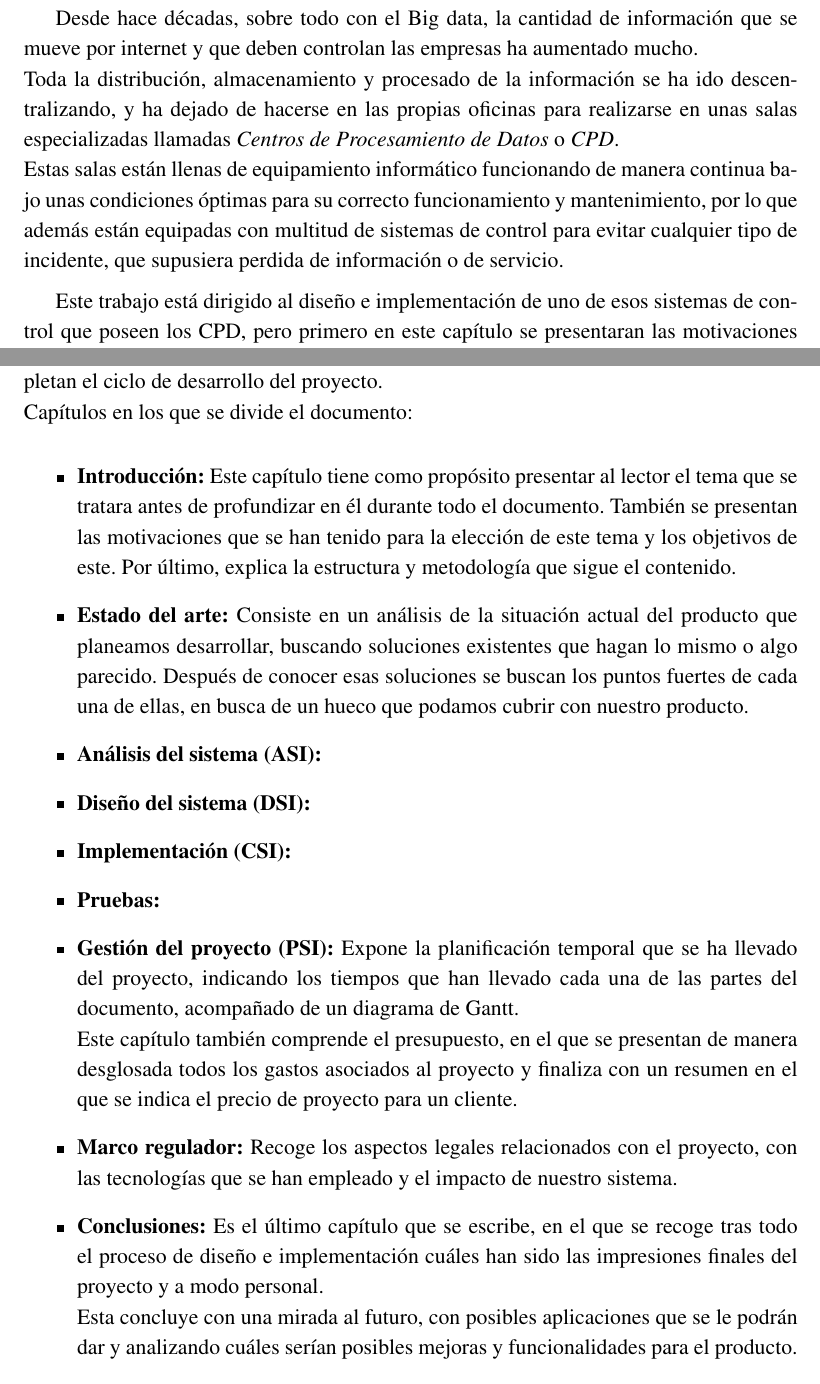
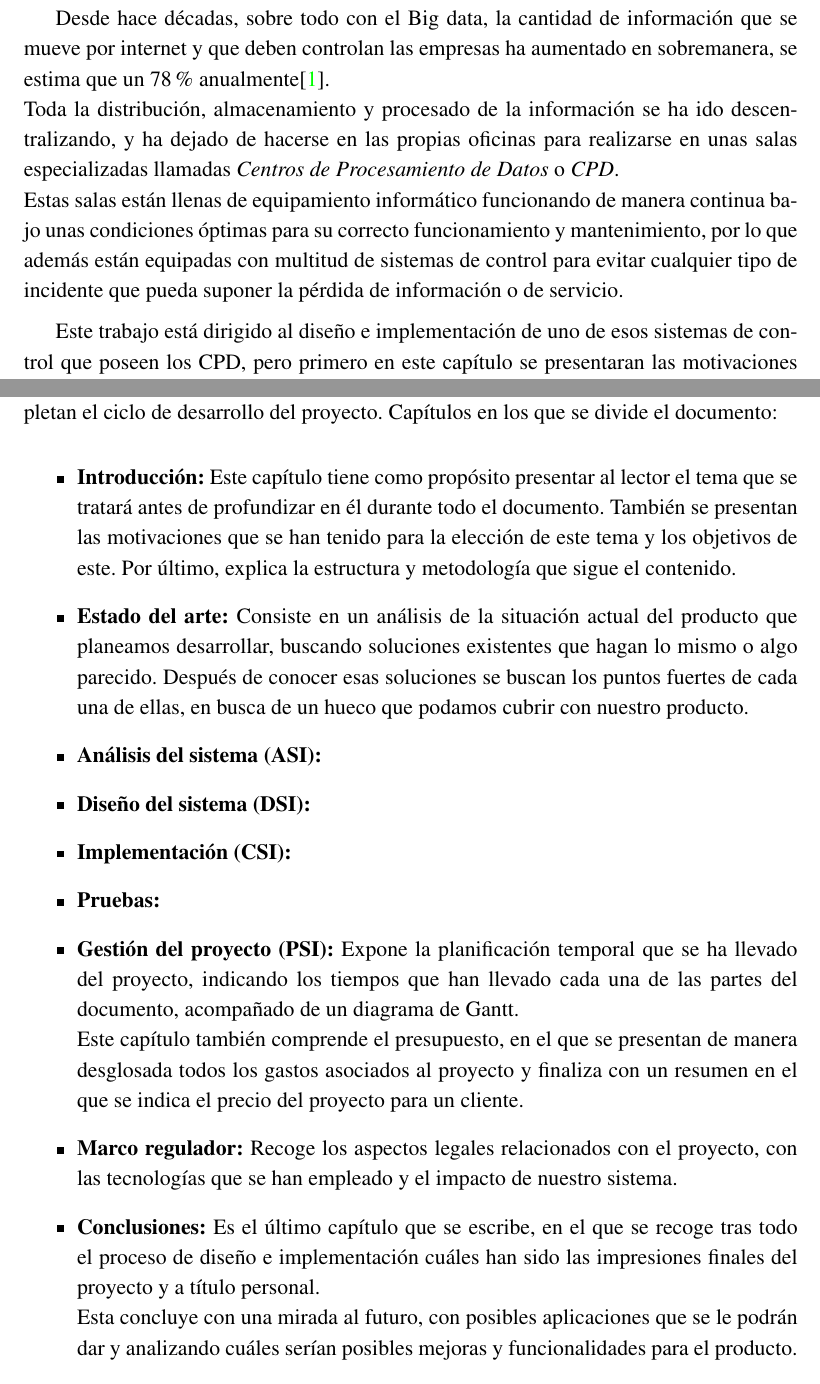
Before and after one commit to xVenve/tfg_jorge_rodriguez_fraile_doc, a LaTeX document (tfg_jorge_rodriguez_fraile.tex, which reads capitulos/introduccion.tex): two parts of pages 15 and 17 of 32, joined at a grey line, cut so that both start at the same text. Compiled offline with pdfLaTeX.

Commit message:
Corrección mínima introducción

```diff
--- a/capitulos/introduccion.tex
+++ b/capitulos/introduccion.tex
@@ -1,6 +1,6 @@
 \chapter{Introducción}
 \label{ch:introduccion}
-Desde hace décadas, sobre todo con el Big data, la cantidad de información que se mueve por internet y que deben controlan las empresas ha aumentado mucho. \\ Toda la distribución, almacenamiento y procesado de la información se ha ido descentralizando, y ha dejado de hacerse en las propias oficinas para realizarse en unas salas especializadas llamadas \textit{Centros de Procesamiento de Datos} o \textit{CPD}. \\ Estas salas están llenas de equipamiento informático funcionando de manera continua bajo unas condiciones óptimas para su correcto funcionamiento y mantenimiento, por lo que además están equipadas con multitud de sistemas de control para evitar cualquier tipo de incidente, que supusiera perdida de información o de servicio.
+Desde hace décadas, sobre todo con el Big data, la cantidad de información que se mueve por internet y que deben controlan las empresas ha aumentado en sobremanera, se estima que un 78\% anualmente\cite{monleon-getino_impacto_2015}. \\ Toda la distribución, almacenamiento y procesado de la información se ha ido descentralizando, y ha dejado de hacerse en las propias oficinas para realizarse en unas salas especializadas llamadas \textit{Centros de Procesamiento de Datos} o \textit{CPD}. \\ Estas salas están llenas de equipamiento informático funcionando de manera continua bajo unas condiciones óptimas para su correcto funcionamiento y mantenimiento, por lo que además están equipadas con multitud de sistemas de control para evitar cualquier tipo de incidente que pueda suponer la pérdida de información o de servicio.
 
 Este trabajo está dirigido al diseño e implementación de uno de esos sistemas de control que poseen los CPD, pero primero en este capítulo se presentaran las motivaciones para su desarrollo y objetivos de este. También se presentará la metodología de trabajo y como se estructura el proyecto.
 
@@ -27,17 +27,17 @@ La metodología que se emplea en este proyecto es Métrica V3 \cite{portal_admin
 \end{figure}
 
 \section{Estructura del documento}
-En esta sección se presentan los diferentes capítulos que conforman este documento, para que se pueda entender mejor las diferentes fases de Métrica V3 aplicadas que completan el ciclo de desarrollo del proyecto. \\ Capítulos en los que se divide el documento:
+En esta sección se presentan los diferentes capítulos que conforman este documento, para que se pueda entender mejor las diferentes fases de Métrica V3 aplicadas que completan el ciclo de desarrollo del proyecto. Capítulos en los que se divide el documento:
 
 \begin{itemize}
-    \item \textbf{Introducción:} Este capítulo tiene como propósito presentar al lector el tema que se tratara antes de profundizar en él durante todo el documento. También se presentan las motivaciones que se han tenido para la elección de este tema y los objetivos de este. Por último, explica la estructura y metodología que sigue el contenido.
+    \item \textbf{Introducción:} Este capítulo tiene como propósito presentar al lector el tema que se tratará antes de profundizar en él durante todo el documento. También se presentan las motivaciones que se han tenido para la elección de este tema y los objetivos de este. Por último, explica la estructura y metodología que sigue el contenido.
     \item \textbf{Estado del arte:} Consiste en un análisis de la situación actual del producto que planeamos desarrollar, buscando soluciones existentes que hagan lo mismo o algo parecido. Después de conocer esas soluciones se buscan los puntos fuertes de cada una de ellas, en busca de un hueco que podamos cubrir con nuestro producto.
     \item \textbf{Análisis del sistema (ASI):}
     \item \textbf{Diseño del sistema (DSI):}
     \item \textbf{Implementación (CSI):}
     \item \textbf{Pruebas:}
-    \item \textbf{Gestión del proyecto (PSI):} Expone la planificación temporal que se ha llevado del proyecto, indicando los tiempos que han llevado cada una de las partes del documento, acompañado de un diagrama de Gantt. \\ Este capítulo también comprende el presupuesto, en el que se presentan de manera desglosada todos los gastos asociados al proyecto y finaliza con un resumen en el que se indica el precio de proyecto para un cliente.
+    \item \textbf{Gestión del proyecto (PSI):} Expone la planificación temporal que se ha llevado del proyecto, indicando los tiempos que han llevado cada una de las partes del documento, acompañado de un diagrama de Gantt. \\ Este capítulo también comprende el presupuesto, en el que se presentan de manera desglosada todos los gastos asociados al proyecto y finaliza con un resumen en el que se indica el precio del proyecto para un cliente.
     \item \textbf{Marco regulador:} Recoge los aspectos legales relacionados con el proyecto, con las tecnologías que se han empleado y el impacto de nuestro sistema.
-    \item \textbf{Conclusiones:} Es el último capítulo que se escribe, en el que se recoge tras todo el proceso de diseño e implementación cuáles han sido las impresiones finales del proyecto y a modo personal. \\ Esta concluye con una mirada al futuro, con posibles aplicaciones que se le podrán dar y analizando cuáles serían posibles mejoras y funcionalidades para el producto.
+    \item \textbf{Conclusiones:} Es el último capítulo que se escribe, en el que se recoge tras todo el proceso de diseño e implementación cuáles han sido las impresiones finales del proyecto y a título personal. \\ Esta concluye con una mirada al futuro, con posibles aplicaciones que se le podrán dar y analizando cuáles serían posibles mejoras y funcionalidades para el producto.
     \item \textbf{Bibliografía:} Recoge las referencias a todos los recursos que han sido consultados durante la realización de este documento, con el propósito de dar validez a la información que se ha presentado y si fuera necesario profundizar más en algún punto.
 \end{itemize}
```
Also changed, not shown: bibliografia/bibliografia.bib (+17 -0 lines), capitulos/introduccion.tex (2 more changed lines).
